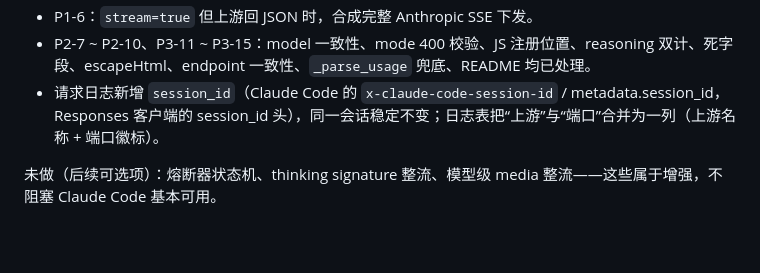
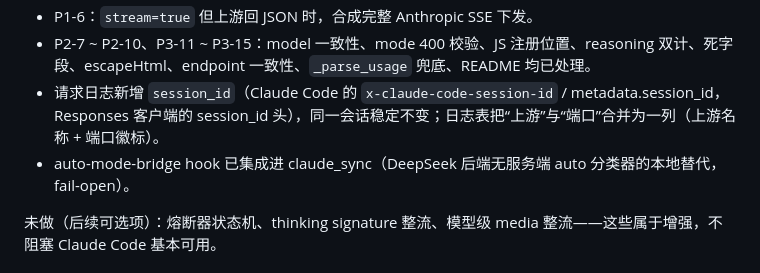
Before and after one commit to bobjason2020/switch-codex, a Markdown page: docs/FIX_REPORT_claude_routing.md, the part around the change. GitHub-like rendering; blank space fills up the shorter version.

```diff
--- a/docs/FIX_REPORT_claude_routing.md
+++ b/docs/FIX_REPORT_claude_routing.md
@@ -23,6 +23,7 @@
 - P1-6：`stream=true` 但上游回 JSON 时，合成完整 Anthropic SSE 下发。
 - P2-7 ~ P2-10、P3-11 ~ P3-15：model 一致性、mode 400 校验、JS 注册位置、reasoning 双计、死字段、escapeHtml、endpoint 一致性、`_parse_usage` 兜底、README 均已处理。
 - 请求日志新增 `session_id`（Claude Code 的 `x-claude-code-session-id` / metadata.session_id，Responses 客户端的 session_id 头），同一会话稳定不变；日志表把“上游”与“端口”合并为一列（上游名称 + 端口徽标）。
+- auto-mode-bridge hook 已集成进 claude_sync（DeepSeek 后端无服务端 auto 分类器的本地替代，fail-open）。
 
 未做（后续可选项）：熔断器状态机、thinking signature 整流、模型级 media 整流——这些属于增强，不阻塞 Claude Code 基本可用。
 
```
Also changed, not shown: README.md (+3 -0 lines).
